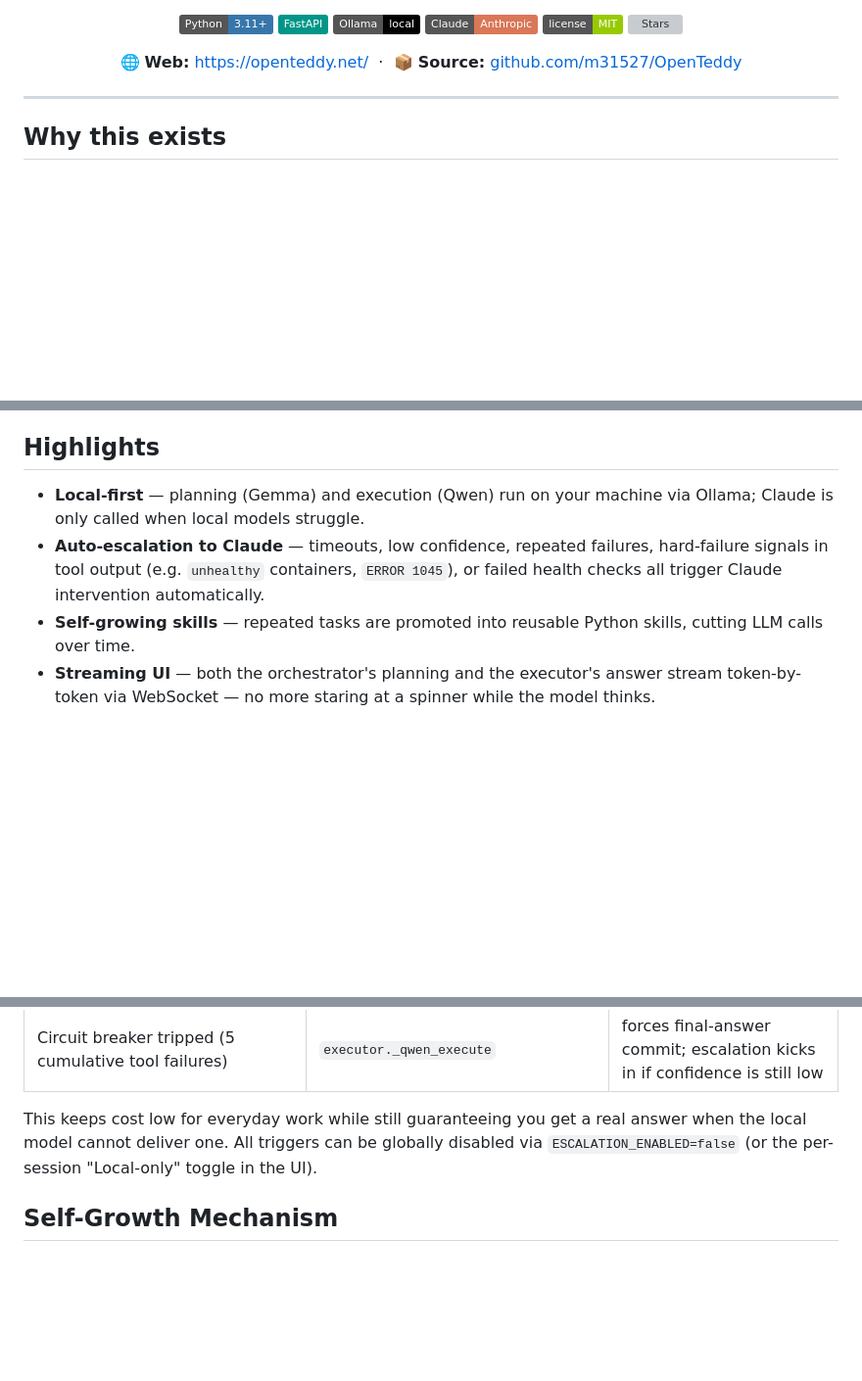
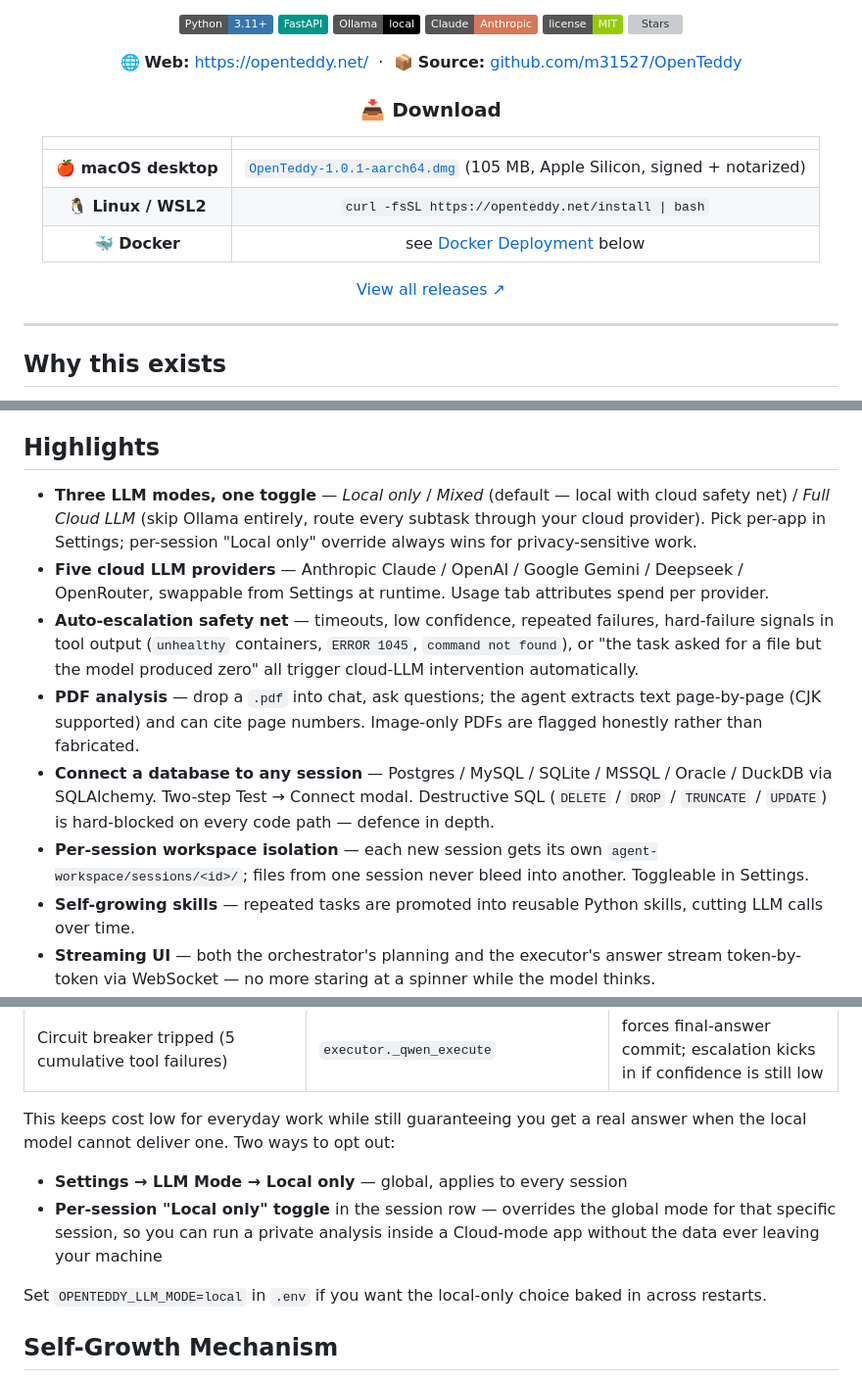
Before and after one commit to m31527/OpenTeddy, a Markdown page: README.md, 3 parts joined by grey strips. Shown at 98% size. GitHub-like rendering; badges without logos; blank space fills up the shorter version; grey boxes are pictures that could not be loaded.

```diff
--- a/README.md
+++ b/README.md
@@ -22,6 +22,16 @@ commercial-LLM escalation to finish what local can't.
 </p>
 
 🌐 **Web:** [https://openteddy.net/](https://openteddy.net/) &nbsp;·&nbsp; 📦 **Source:** [github.com/m31527/OpenTeddy](https://github.com/m31527/OpenTeddy)
+
+### 📥 Download
+
+| | |
+|:-:|:-:|
+| 🍎 **macOS desktop** | [`OpenTeddy-1.0.1-aarch64.dmg`](https://openteddy.net/download/mac) (105 MB, Apple Silicon, signed + notarized) |
+| 🐧 **Linux / WSL2** | `curl -fsSL https://openteddy.net/install \| bash` |
+| 🐳 **Docker** | see [Docker Deployment](#docker-deployment) below |
+
+[View all releases ↗](https://github.com/m31527/OpenTeddy/releases)
 
 </div>
 
@@ -54,8 +64,12 @@ Claude Pro auto-renewing.
 
 ## Highlights
 
-- **Local-first** — planning (Gemma) and execution (Qwen) run on your machine via Ollama; Claude is only called when local models struggle.
-- **Auto-escalation to Claude** — timeouts, low confidence, repeated failures, hard-failure signals in tool output (e.g. `unhealthy` containers, `ERROR 1045`), or failed health checks all trigger Claude intervention automatically.
+- **Three LLM modes, one toggle** — *Local only* / *Mixed* (default — local with cloud safety net) / *Full Cloud LLM* (skip Ollama entirely, route every subtask through your cloud provider). Pick per-app in Settings; per-session "Local only" override always wins for privacy-sensitive work.
+- **Five cloud LLM providers** — Anthropic Claude / OpenAI / Google Gemini / Deepseek / OpenRouter, swappable from Settings at runtime. Usage tab attributes spend per provider.
+- **Auto-escalation safety net** — timeouts, low confidence, repeated failures, hard-failure signals in tool output (`unhealthy` containers, `ERROR 1045`, `command not found`), or "the task asked for a file but the model produced zero" all trigger cloud-LLM intervention automatically.
+- **PDF analysis** — drop a `.pdf` into chat, ask questions; the agent extracts text page-by-page (CJK supported) and can cite page numbers. Image-only PDFs are flagged honestly rather than fabricated.
+- **Connect a database to any session** — Postgres / MySQL / SQLite / MSSQL / Oracle / DuckDB via SQLAlchemy. Two-step Test → Connect modal. Destructive SQL (`DELETE` / `DROP` / `TRUNCATE` / `UPDATE`) is hard-blocked on every code path — defence in depth.
+- **Per-session workspace isolation** — each new session gets its own `agent-workspace/sessions/<id>/`; files from one session never bleed into another. Toggleable in Settings.
 - **Self-growing skills** — repeated tasks are promoted into reusable Python skills, cutting LLM calls over time.
 - **Streaming UI** — both the orchestrator's planning and the executor's answer stream token-by-token via WebSocket — no more staring at a spinner while the model thinks.
 - **Per-step deliverable verification** — LLM-as-judge confirms each produced file actually matches the goal, catching the "wrote a report *about* the game instead of the game" failure mode. Toggleable for big-model setups where extra calls are too costly.
@@ -287,7 +307,12 @@ OpenTeddy tries to keep every task local. Claude is called **only** when the loc
 | Deliverable verifier returns `FAIL` | `orchestrator._verify_deliverable` | confidence clamped to 0.3 → retry, then escalate |
 | Circuit breaker tripped (5 cumulative tool failures) | `executor._qwen_execute` | forces final-answer commit; escalation kicks in if confidence is still low |
 
-This keeps cost low for everyday work while still guaranteeing you get a real answer when the local model cannot deliver one. All triggers can be globally disabled via `ESCALATION_ENABLED=false` (or the per-session "Local-only" toggle in the UI).
+This keeps cost low for everyday work while still guaranteeing you get a real answer when the local model cannot deliver one. Two ways to opt out:
+
+- **Settings → LLM Mode → Local only** — global, applies to every session
+- **Per-session "Local only" toggle** in the session row — overrides the global mode for that specific session, so you can run a private analysis inside a Cloud-mode app without the data ever leaving your machine
+
+Set `OPENTEDDY_LLM_MODE=local` in `.env` if you want the local-only choice baked in across restarts.
 
 ## Self-Growth Mechanism
 
```
Also changed, not shown: other parts of README.md (+37 -10 lines).
